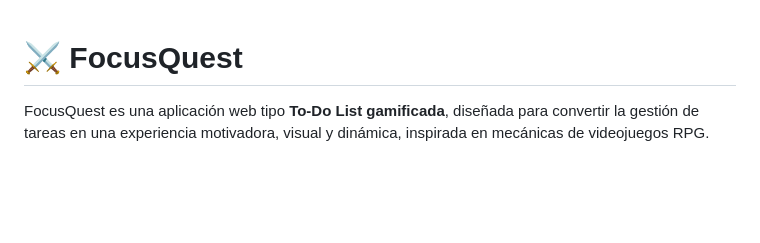
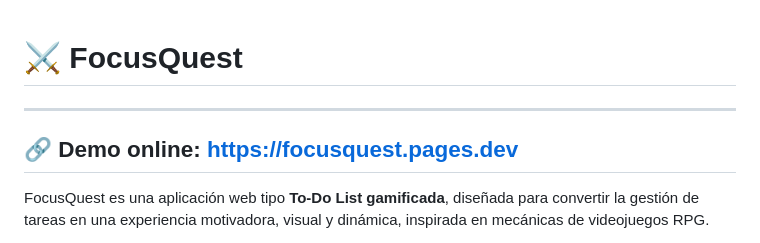
Before and after one commit to alvaroosanchezz34/FocusQuest, a Markdown page: README.md, the part around the change. Rendered like a GitHub page; blank space fills up the shorter version.

Commit message:
Add demo link to README
Added a link to the online demo of FocusQuest.

```diff
--- a/README.md
+++ b/README.md
@@ -1,4 +1,7 @@
 # ⚔️ FocusQuest
+---
+🔗 **Demo online:** https://focusquest.pages.dev
+---
 
 FocusQuest es una aplicación web tipo **To-Do List gamificada**, diseñada para convertir la gestión de tareas en una experiencia motivadora, visual y dinámica, inspirada en mecánicas de videojuegos RPG.
 
```
